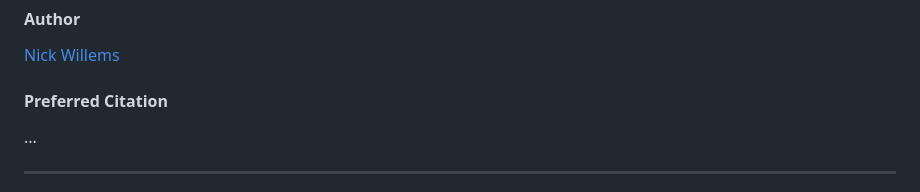
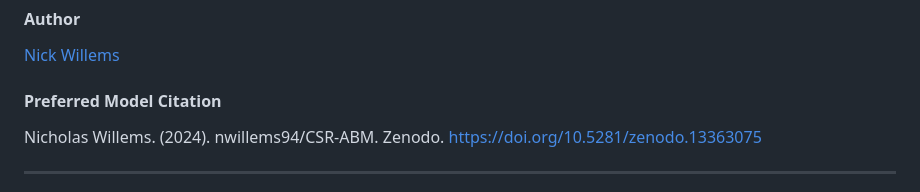
Before and after one commit to nwillems94/CSR-ABM, a Markdown page: README.md, the part around the change. Drawn GitHub-style.

Commit message:
added Zenodo citation

```diff
--- a/README.md
+++ b/README.md
@@ -3,8 +3,8 @@ The Corporate Social Responsibility Agent-Based Model (CSR-ABM)
 
 #### Author
 [Nick Willems](mailto:nwillems@utexas.edu)
-#### Preferred Citation
-...
+#### Preferred Model Citation
+Nicholas Willems. (2024). nwillems94/CSR-ABM. Zenodo. https://doi.org/10.5281/zenodo.13363075
 
 -----------------------------------------------------
 
```
